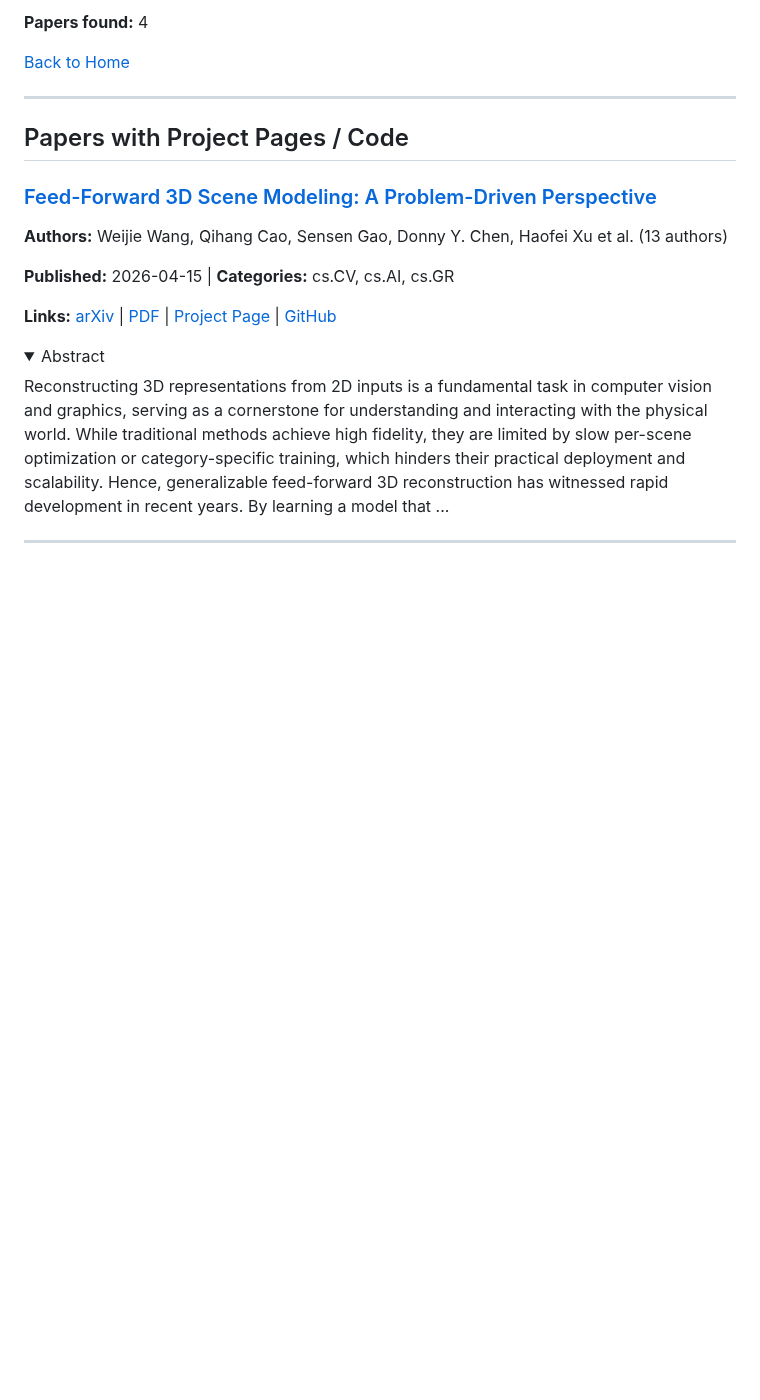
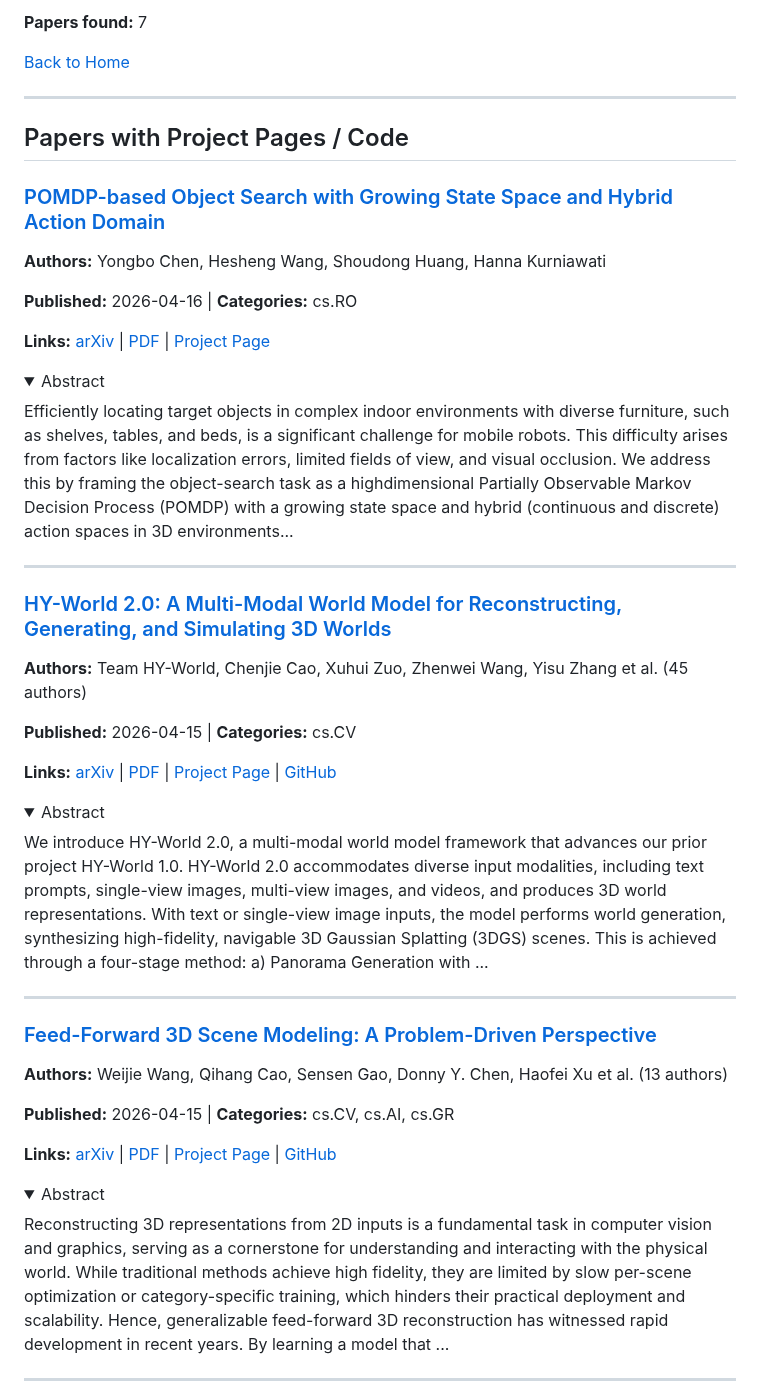
Before and after one commit to jonstephens85/awesome-embodied-ai, a Markdown page: digests/world_models.md, the part around one of its changes. Rendered like a GitHub page; folded sections open; blank space fills up the shorter version.

```diff
--- a/digests/world_models.md
+++ b/digests/world_models.md
@@ -6,11 +6,45 @@ Papers on world models for robotics, video prediction, and simulation.
 
-**Papers found:** 4
+**Papers found:** 7
 
 [Back to Home](../README.md)
 
 ---
 
 ## Papers with Project Pages / Code
+
+### [POMDP-based Object Search with Growing State Space and Hybrid Action Domain](https://arxiv.org/abs/2604.14965v1)
+
+**Authors:** Yongbo Chen, Hesheng Wang, Shoudong Huang, Hanna Kurniawati
+
+**Published:** 2026-04-16 | **Categories:** cs.RO
+
+**Links:** [arXiv](https://arxiv.org/abs/2604.14965v1) | [PDF](https://arxiv.org/pdf/2604.14965v1.pdf) | [Project Page](https://sites.google.com/view/gnpfkct)
+
+<details>
+<summary>Abstract</summary>
+
+Efficiently locating target objects in complex indoor environments with diverse furniture, such as shelves, tables, and beds, is a significant challenge for mobile robots. This difficulty arises from factors like localization errors, limited fields of view, and visual occlusion. We address this by framing the object-search task as a highdimensional Partially Observable Markov Decision Process (POMDP) with a growing state space and hybrid (continuous and discrete) action spaces in 3D environments...
+
+</details>
+
+---
+
+### [HY-World 2.0: A Multi-Modal World Model for Reconstructing, Generating, and Simulating 3D Worlds](https://arxiv.org/abs/2604.14268v1)
+
+**Authors:** Team HY-World, Chenjie Cao, Xuhui Zuo, Zhenwei Wang, Yisu Zhang et al. (45 authors)
+
+**Published:** 2026-04-15 | **Categories:** cs.CV
+
+**Links:** [arXiv](https://arxiv.org/abs/2604.14268v1) | [PDF](https://arxiv.org/pdf/2604.14268v1.pdf) | [Project Page](https://3d-models.hunyuan.tencent.com/world/) | [GitHub](https://github.com/Tencent-Hunyuan/HY-World-2.0)
+
+<details>
+<summary>Abstract</summary>
+
+We introduce HY-World 2.0, a multi-modal world model framework that advances our prior project HY-World 1.0. HY-World 2.0 accommodates diverse input modalities, including text prompts, single-view images, multi-view images, and videos, and produces 3D world representations. With text or single-view image inputs, the model performs world generation, synthesizing high-fidelity, navigable 3D Gaussian Splatting (3DGS) scenes. This is achieved through a four-stage method: a) Panorama Generation with ...
+
+</details>
+
+---
 
 ### [Feed-Forward 3D Scene Modeling: A Problem-Driven Perspective](https://arxiv.org/abs/2604.14025v1)
 
```
Also changed, not shown: other parts of digests/world_models.md (+35 -18 lines), digests/vla.md (+9 -43 lines).
